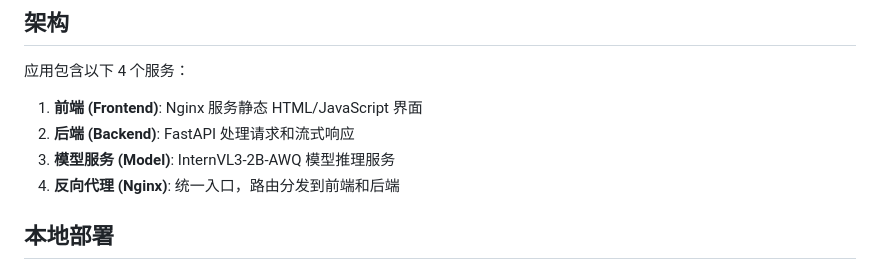
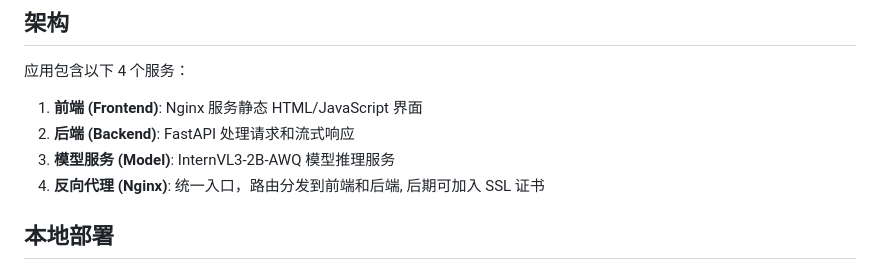
Before and after one commit to wjshku/image_app, a Markdown page: README.md, the part around the change. Drawn GitHub-style.

Commit message:
ssl certbot to be done

```diff
--- a/README.md
+++ b/README.md
@@ -18,7 +18,7 @@
 1. **前端 (Frontend)**: Nginx 服务静态 HTML/JavaScript 界面
 2. **后端 (Backend)**: FastAPI 处理请求和流式响应
 3. **模型服务 (Model)**: InternVL3-2B-AWQ 模型推理服务
-4. **反向代理 (Nginx)**: 统一入口，路由分发到前端和后端
+4. **反向代理 (Nginx)**: 统一入口，路由分发到前端和后端, 后期可加入 SSL 证书
 
 ## 本地部署
 
```
